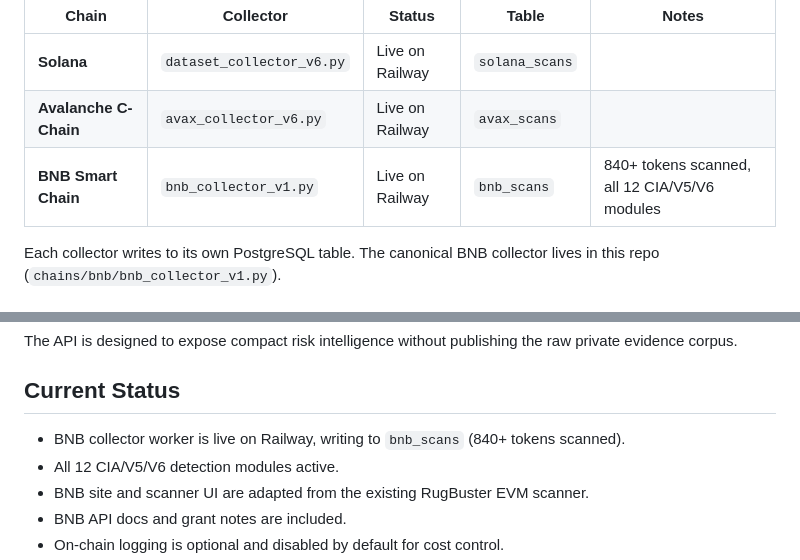
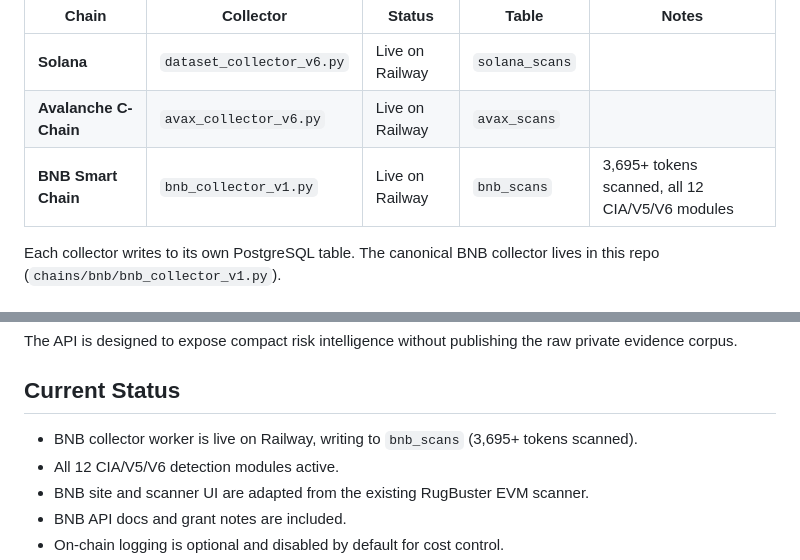
Before and after one commit to rugbusteraipatrol/RugBuster-BNB, a Markdown page: README.md, 2 parts joined by grey strips. Drawn GitHub-style.

Commit message:
Update BNB scan count and campaign date

```diff
--- a/README.md
+++ b/README.md
@@ -12,7 +12,7 @@ All three collectors share the same detection engine: **CIA Intelligence Engine
 |---|---|---|---|---|
 | **Solana** | `dataset_collector_v6.py` | Live on Railway | `solana_scans` | |
 | **Avalanche C-Chain** | `avax_collector_v6.py` | Live on Railway | `avax_scans` | |
-| **BNB Smart Chain** | `bnb_collector_v1.py` | Live on Railway | `bnb_scans` | 840+ tokens scanned, all 12 CIA/V5/V6 modules |
+| **BNB Smart Chain** | `bnb_collector_v1.py` | Live on Railway | `bnb_scans` | 3,695+ tokens scanned, all 12 CIA/V5/V6 modules |
 
 Each collector writes to its own PostgreSQL table. The canonical BNB collector lives in this repo (`chains/bnb/bnb_collector_v1.py`).
 
@@ -137,7 +137,7 @@ The API is designed to expose compact risk intelligence without publishing the r
 
 ## Current Status
 
-- BNB collector worker is live on Railway, writing to `bnb_scans` (840+ tokens scanned).
+- BNB collector worker is live on Railway, writing to `bnb_scans` (3,695+ tokens scanned).
 - All 12 CIA/V5/V6 detection modules active.
 - BNB site and scanner UI are adapted from the existing RugBuster EVM scanner.
 - BNB API docs and grant notes are included.
```
Also changed, not shown: other parts of README.md (+1 -1 lines).
